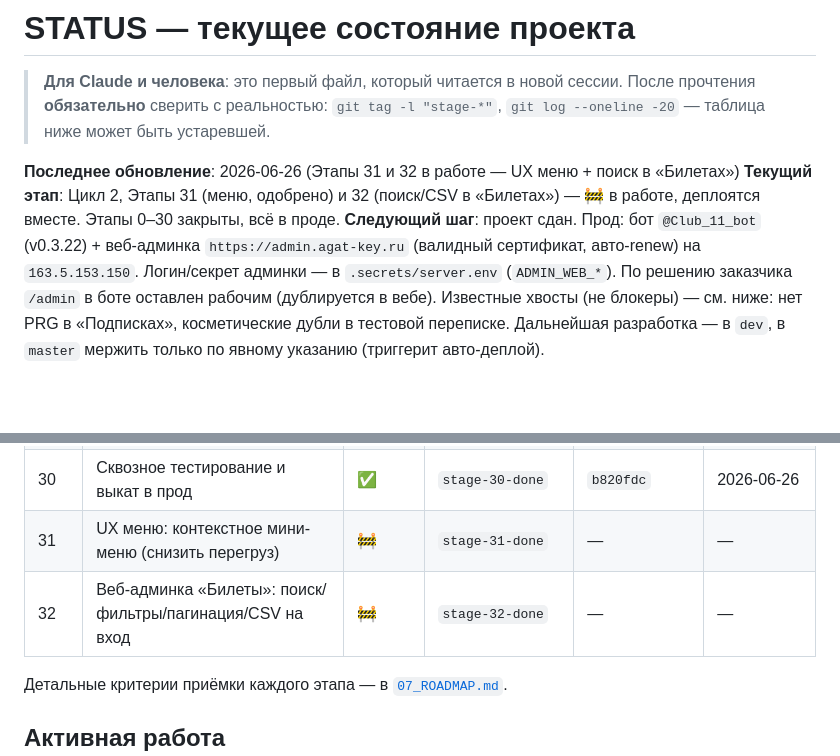
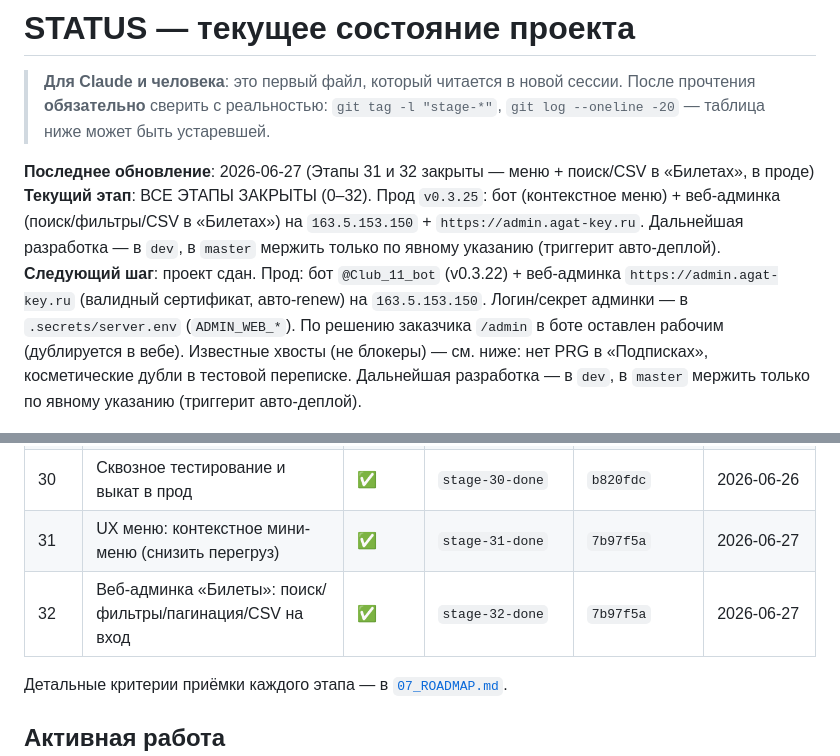
Before and after one commit to dimatolpygin/club_order, a Markdown page: docs/STATUS.md, 2 parts joined by grey strips. GitHub-like rendering; blank space fills up the shorter version.

Commit message:
chore(status): close stage 31 + stage 32 — меню + поиск/CSV в «Билетах» в проде, приёмка пройдена

```diff
--- a/docs/STATUS.md
+++ b/docs/STATUS.md
@@ -4,8 +4,8 @@
 > прочтения **обязательно** сверить с реальностью: `git tag -l "stage-*"`,
 > `git log --oneline -20` — таблица ниже может быть устаревшей.
 
-**Последнее обновление**: 2026-06-26 (Этапы 31 и 32 в работе — UX меню + поиск в «Билетах»)
-**Текущий этап**: Цикл 2, Этапы 31 (меню, одобрено) и 32 (поиск/CSV в «Билетах») — 🚧 в работе, деплоятся вместе. Этапы 0–30 закрыты, всё в проде.
+**Последнее обновление**: 2026-06-27 (Этапы 31 и 32 закрыты — меню + поиск/CSV в «Билетах», в проде)
+**Текущий этап**: ВСЕ ЭТАПЫ ЗАКРЫТЫ (0–32). Прод `v0.3.25`: бот (контекстное меню) + веб-админка (поиск/фильтры/CSV в «Билетах») на `163.5.153.150` + `https://admin.agat-key.ru`. Дальнейшая разработка — в `dev`, в `master` мержить только по явному указанию (триггерит авто-деплой).
 **Следующий шаг**: проект сдан. Прод: бот `@Club_11_bot` (v0.3.22) + веб-админка `https://admin.agat-key.ru` (валидный сертификат, авто-renew) на `163.5.153.150`. Логин/секрет админки — в `.secrets/server.env` (`ADMIN_WEB_*`). По решению заказчика `/admin` в боте оставлен рабочим (дублируется в вебе). Известные хвосты (не блокеры) — см. ниже: нет PRG в «Подписках», косметические дубли в тестовой переписке. Дальнейшая разработка — в `dev`, в `master` мержить только по явному указанию (триггерит авто-деплой).
 
 ---
@@ -53,8 +53,8 @@
 | 28 | Дашборд: графики-распределения (бублики) + переключатель графиков | ✅ | `stage-28-done` | `f88aebd` | 2026-06-26 |
 | 29 | Дашборд: графики динамики (столбчатые) — регистрации и активность по датам | ✅ | `stage-29-done` | `31f6623` | 2026-06-26 |
 | 30 | Сквозное тестирование и выкат в прод | ✅ | `stage-30-done` | `b820fdc` | 2026-06-26 |
-| 31 | UX меню: контекстное мини-меню (снизить перегруз) | 🚧 | `stage-31-done` | — | — |
-| 32 | Веб-админка «Билеты»: поиск/фильтры/пагинация/CSV на вход | 🚧 | `stage-32-done` | — | — |
+| 31 | UX меню: контекстное мини-меню (снизить перегруз) | ✅ | `stage-31-done` | `7b97f5a` | 2026-06-27 |
+| 32 | Веб-админка «Билеты»: поиск/фильтры/пагинация/CSV на вход | ✅ | `stage-32-done` | `7b97f5a` | 2026-06-27 |
 
 Детальные критерии приёмки каждого этапа — в [`07_ROADMAP.md`](07_ROADMAP.md).
 
```
Also changed, not shown: other parts of docs/STATUS.md (+4 -0 lines), docs/07_ROADMAP.md (+11 -11 lines).
